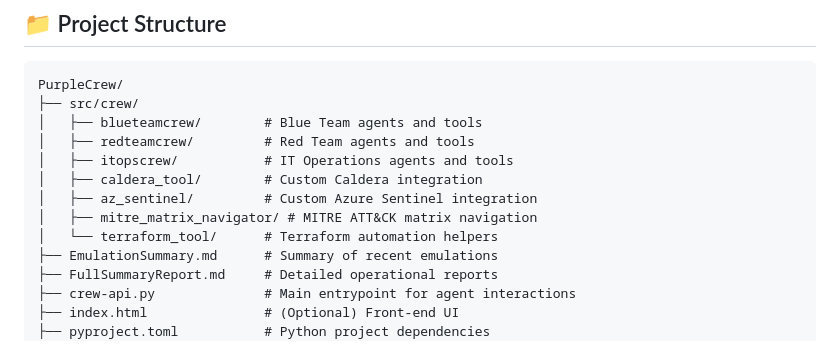
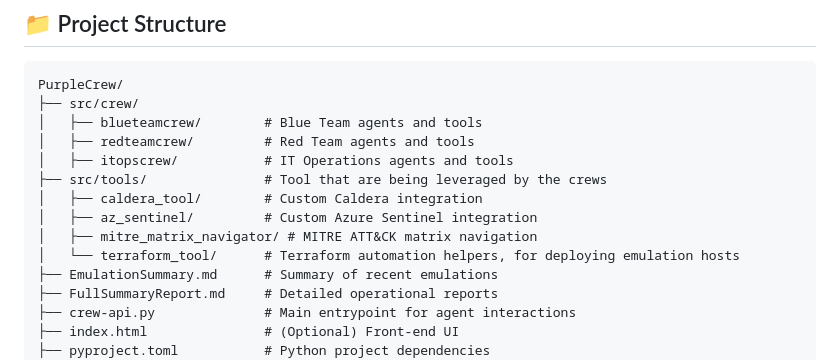
Before and after one commit to Vjeroen/PurpleCrew, a Markdown page: README.md, the part around the change. Rendered like a GitHub page.

```diff
--- a/README.md
+++ b/README.md
@@ -39,10 +39,11 @@ PurpleCrew/
 │   ├── blueteamcrew/        # Blue Team agents and tools
 │   ├── redteamcrew/         # Red Team agents and tools
 │   ├── itopscrew/           # IT Operations agents and tools
+├── src/tools/               # Tool that are being leveraged by the crews
 │   ├── caldera_tool/        # Custom Caldera integration
 │   ├── az_sentinel/         # Custom Azure Sentinel integration
 │   ├── mitre_matrix_navigator/ # MITRE ATT&CK matrix navigation
-│   └── terraform_tool/      # Terraform automation helpers
+│   └── terraform_tool/      # Terraform automation helpers, for deploying emulation hosts
 ├── EmulationSummary.md      # Summary of recent emulations
 ├── FullSummaryReport.md     # Detailed operational reports
 ├── crew-api.py              # Main entrypoint for agent interactions
```
